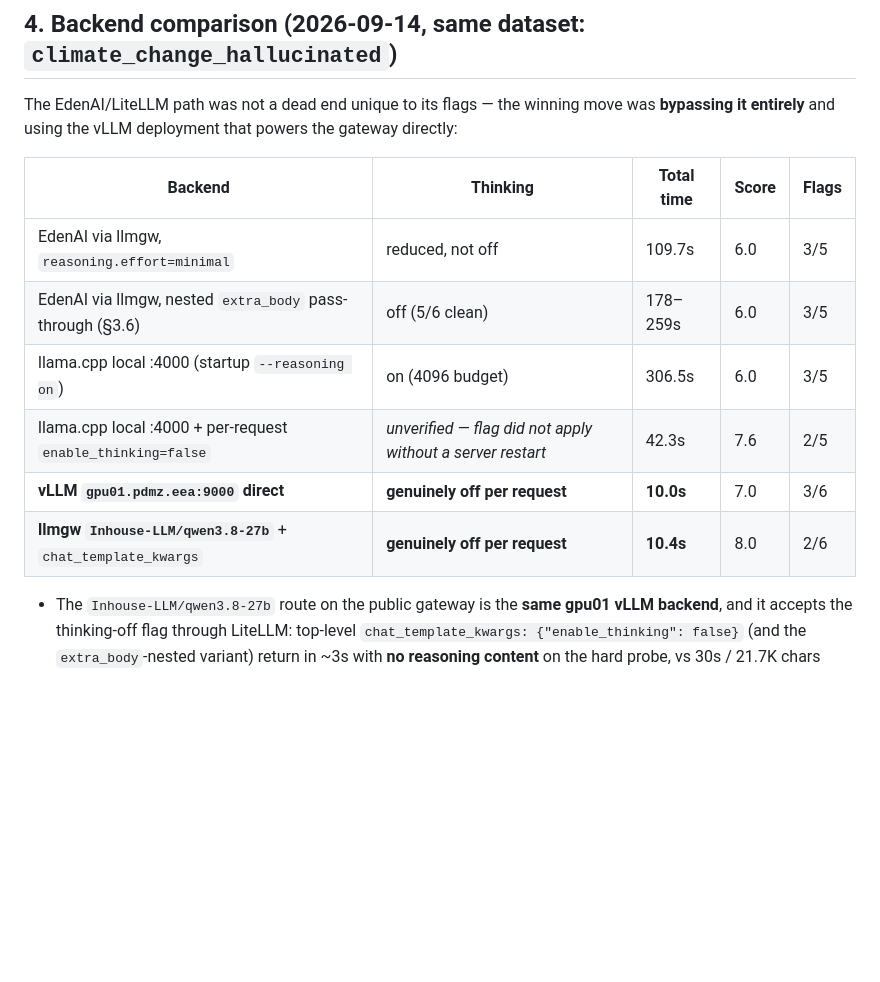
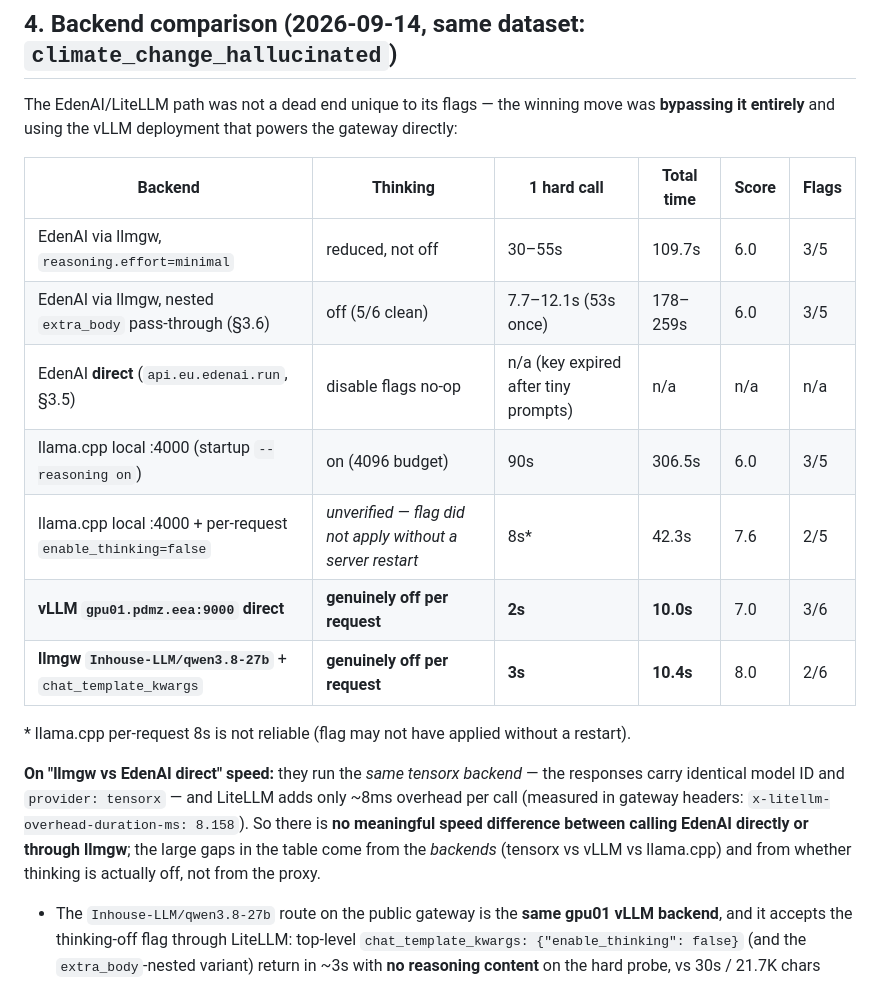
Before and after one commit to eea/rag-facts-check, a Markdown page: docs/guides/reasoning-effort.md, the part around the change. Drawn GitHub-style; blank space fills up the shorter version.

Commit message:
docs: add per-call timings to backend comparison table
Adds a '1 hard call' column (2s vLLM off, 3s inhouse off, 7.7-12s edenai
off, 30-55s minimal, 90s llama.cpp on), a direct-EdenAI row, and an
explicit note that llmgw vs EdenAI-direct has no meaningful speed
difference (same tensorx backend, ~8ms LiteLLM overhead per call).

```diff
--- a/docs/guides/reasoning-effort.md
+++ b/docs/guides/reasoning-effort.md
@@ -168,14 +168,25 @@ the docs gap. The permanent fix remains the proxy-side
 The EdenAI/LiteLLM path was not a dead end unique to its flags — the winning move was
 **bypassing it entirely** and using the vLLM deployment that powers the gateway directly:
 
-| Backend | Thinking | Total time | Score | Flags |
-|---|---|---|---|---|
-| EdenAI via llmgw, `reasoning.effort=minimal` | reduced, not off | 109.7s | 6.0 | 3/5 |
-| EdenAI via llmgw, nested `extra_body` pass-through (§3.6) | off (5/6 clean) | 178–259s | 6.0 | 3/5 |
-| llama.cpp local :4000 (startup `--reasoning on`) | on (4096 budget) | 306.5s | 6.0 | 3/5 |
-| llama.cpp local :4000 + per-request `enable_thinking=false` | *unverified — flag did not apply without a server restart* | 42.3s | 7.6 | 2/5 |
-| **vLLM `gpu01.pdmz.eea:9000` direct** | **genuinely off per request** | **10.0s** | 7.0 | 3/6 |
-| **llmgw `Inhouse-LLM/qwen3.8-27b`** + `chat_template_kwargs` | **genuinely off per request** | **10.4s** | 8.0 | 2/6 |
+| Backend | Thinking | 1 hard call | Total time | Score | Flags |
+|---|---|---|---|---|---|
+| EdenAI via llmgw, `reasoning.effort=minimal` | reduced, not off | 30–55s | 109.7s | 6.0 | 3/5 |
+| EdenAI via llmgw, nested `extra_body` pass-through (§3.6) | off (5/6 clean) | 7.7–12.1s (53s once) | 178–259s | 6.0 | 3/5 |
+| EdenAI **direct** (`api.eu.edenai.run`, §3.5) | disable flags no-op | n/a (key expired after tiny prompts) | n/a | n/a | n/a |
+| llama.cpp local :4000 (startup `--reasoning on`) | on (4096 budget) | 90s | 306.5s | 6.0 | 3/5 |
+| llama.cpp local :4000 + per-request `enable_thinking=false` | *unverified — flag did not apply without a server restart* | 8s* | 42.3s | 7.6 | 2/5 |
+| **vLLM `gpu01.pdmz.eea:9000` direct** | **genuinely off per request** | **2s** | **10.0s** | 7.0 | 3/6 |
+| **llmgw `Inhouse-LLM/qwen3.8-27b`** + `chat_template_kwargs` | **genuinely off per request** | **3s** | **10.4s** | 8.0 | 2/6 |
+
+\* llama.cpp per-request 8s is not reliable (flag may not have applied without a restart).
+
+**On "llmgw vs EdenAI direct" speed:** they run the *same tensorx backend* — the
+responses carry identical model ID and `provider: tensorx` — and LiteLLM adds only
+~8ms overhead per call (measured in gateway headers:
+`x-litellm-overhead-duration-ms: 8.158`). So there is **no meaningful speed
+difference between calling EdenAI directly or through llmgw**; the large gaps in the
+table come from the *backends* (tensorx vs vLLM vs llama.cpp) and from whether
+thinking is actually off, not from the proxy.
 
 - The `Inhouse-LLM/qwen3.8-27b` route on the public gateway is the **same gpu01 vLLM
   backend**, and it accepts the thinking-off flag through LiteLLM: top-level
```
